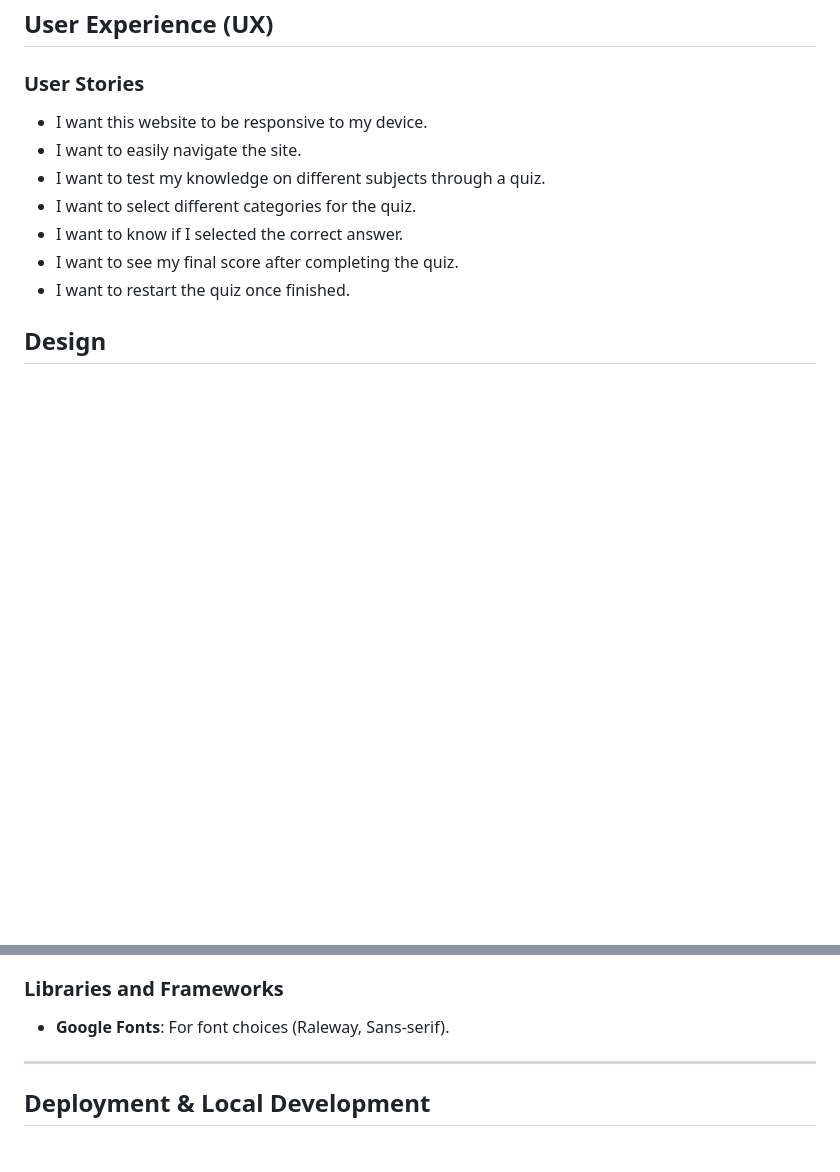
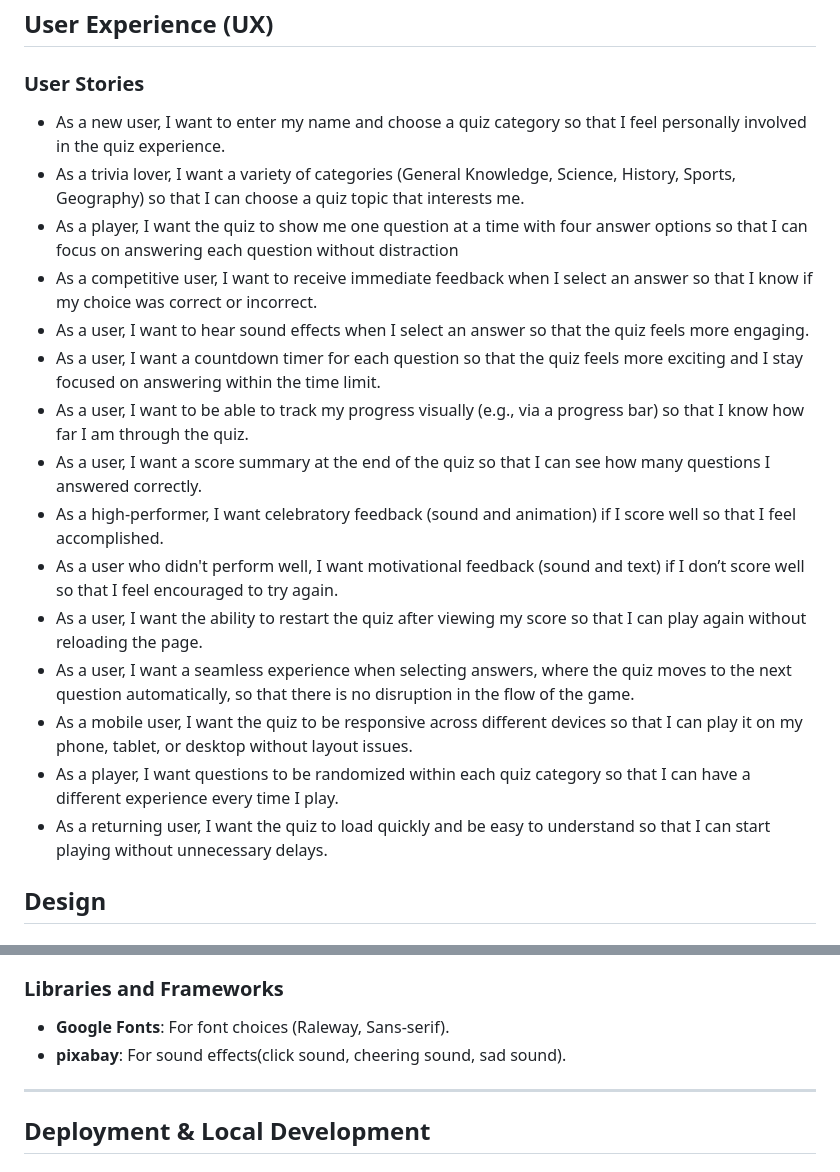
Before and after one commit to Ebby88sharma/Quiztastic, a Markdown page: README.md, 2 parts joined by grey strips. GitHub-like rendering; blank space fills up the shorter version.

```diff
--- a/README.md
+++ b/README.md
@@ -29,13 +29,21 @@ Quiztastic is a fun, interactive online quiz application designed for trivia ent
 
 ### User Stories
 
-- I want this website to be responsive to my device.
-- I want to easily navigate the site.
-- I want to test my knowledge on different subjects through a quiz.
-- I want to select different categories for the quiz.
-- I want to know if I selected the correct answer.
-- I want to see my final score after completing the quiz.
-- I want to restart the quiz once finished.
+- As a new user, I want to enter my name and choose a quiz category so that I feel personally involved in the quiz experience.
+- As a trivia lover, I want a variety of categories (General Knowledge, Science, History, Sports, Geography) so that I can choose a quiz topic that interests me.
+- As a player, I want the quiz to show me one question at a time with four answer options so that I can focus on answering each question without distraction
+- As a competitive user, I want to receive immediate feedback when I select an answer so that I know if my choice was correct or incorrect.
+- As a user, I want to hear sound effects when I select an answer so that the quiz feels more engaging.
+- As a user, I want a countdown timer for each question so that the quiz feels more exciting and I stay focused on answering within the time limit.
+- As a user, I want to be able to track my progress visually (e.g., via a progress bar) so that I know how far I am through the quiz.
+- As a user, I want a score summary at the end of the quiz so that I can see how many questions I answered correctly.
+- As a high-performer, I want celebratory feedback (sound and animation) if I score well so that I feel accomplished.
+- As a user who didn't perform well, I want motivational feedback (sound and text) if I don’t score well so that I feel encouraged to try again.
+- As a user, I want the ability to restart the quiz after viewing my score so that I can play again without reloading the page.
+- As a user, I want a seamless experience when selecting answers, where the quiz moves to the next question automatically, so that there is no disruption in the flow of the game.
+- As a mobile user, I want the quiz to be responsive across different devices so that I can play it on my phone, tablet, or desktop without layout issues.
+- As a player, I want questions to be randomized within each quiz category so that I can have a different experience every time I play.
+- As a returning user, I want the quiz to load quickly and be easy to understand so that I can start playing without unnecessary delays.
 
 ## Design
 
@@ -87,6 +95,7 @@ Fonts were selected from **Google Fonts** to create a modern yet approachable st
 ### Libraries and Frameworks
 
 - **Google Fonts**: For font choices (Raleway, Sans-serif).
+- **pixabay**: For sound effects(click sound, cheering sound, sad sound).
 
 ---
 
```
